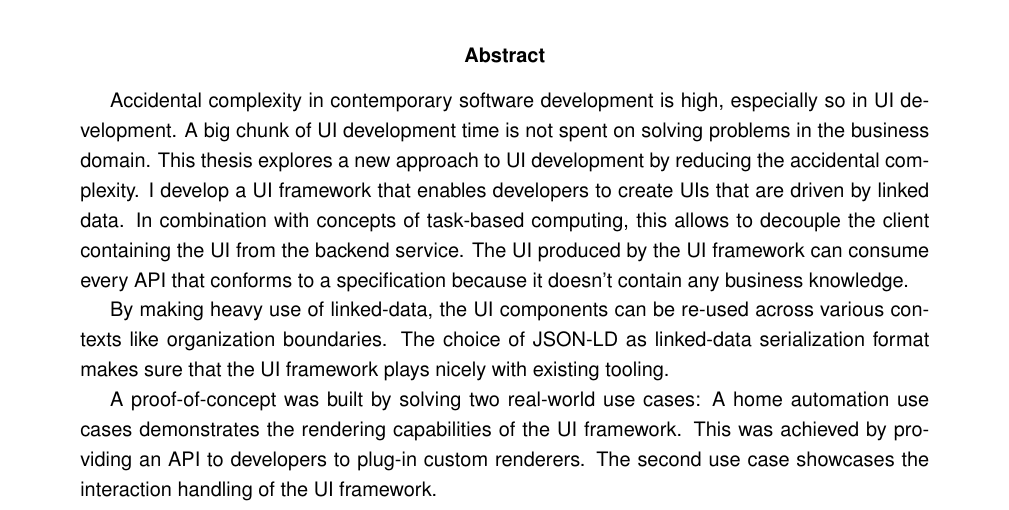
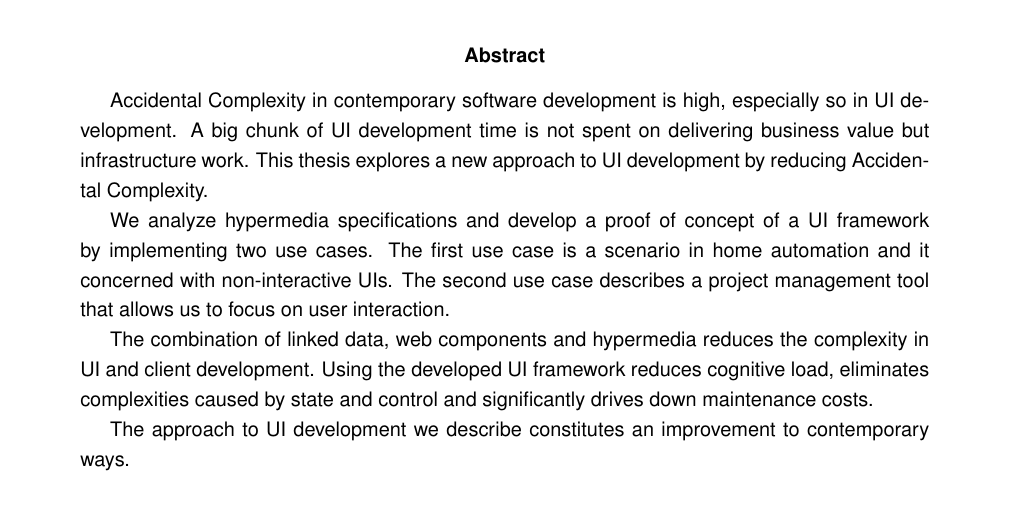
Before and after one commit to joseferben/linked-data-driven-ui, a LaTeX thesis (thesis/thesis.tex, which reads thesis/abstract.tex): part of page 2 of 57, cut so that both start at the same text. Compiled offline with pdfLaTeX.

Commit message:
Improve abstract

```diff
--- a/thesis/abstract.tex
+++ b/thesis/abstract.tex
@@ -1,5 +1,7 @@
-Accidental complexity in contemporary software development is high, especially so in UI development. A big chunk of UI development time is not spent on solving problems in the business domain. This thesis explores a new approach to UI development by reducing the accidental complexity. I develop a UI framework that enables developers to create UIs that are driven by linked data. In combination with concepts of task-based computing, this allows to decouple the client containing the UI from the backend service. The UI produced by the UI framework can consume every API that conforms to a specification because it doesn't contain any business knowledge.
+Accidental Complexity in contemporary software development is high, especially so in UI development. A big chunk of UI development time is not spent on delivering business value but infrastructure work. This thesis explores a new approach to UI development by reducing Accidental Complexity.
 
-By making heavy use of linked-data, the UI components can be re-used across various contexts like organization boundaries. The choice of JSON-LD as linked-data serialization format makes sure that the UI framework plays nicely with existing tooling.
+We analyze hypermedia specifications and develop a proof of concept of a UI framework by implementing two use cases. The first use case is a scenario in home automation and it concerned with non-interactive UIs. The second use case describes a project management tool that allows us to focus on user interaction.
 
-A proof-of-concept was built by solving two real-world use cases: A home automation use cases demonstrates the rendering capabilities of the UI framework. This was achieved by providing an API to developers to plug-in custom renderers. The second use case showcases the interaction handling of the UI framework.
+The combination of linked data, web components and hypermedia reduces the complexity in UI and client development. Using the developed UI framework reduces cognitive load, eliminates complexities caused by state and control and significantly drives down maintenance costs.
+
+The approach to UI development we describe constitutes an improvement to contemporary ways.
```
